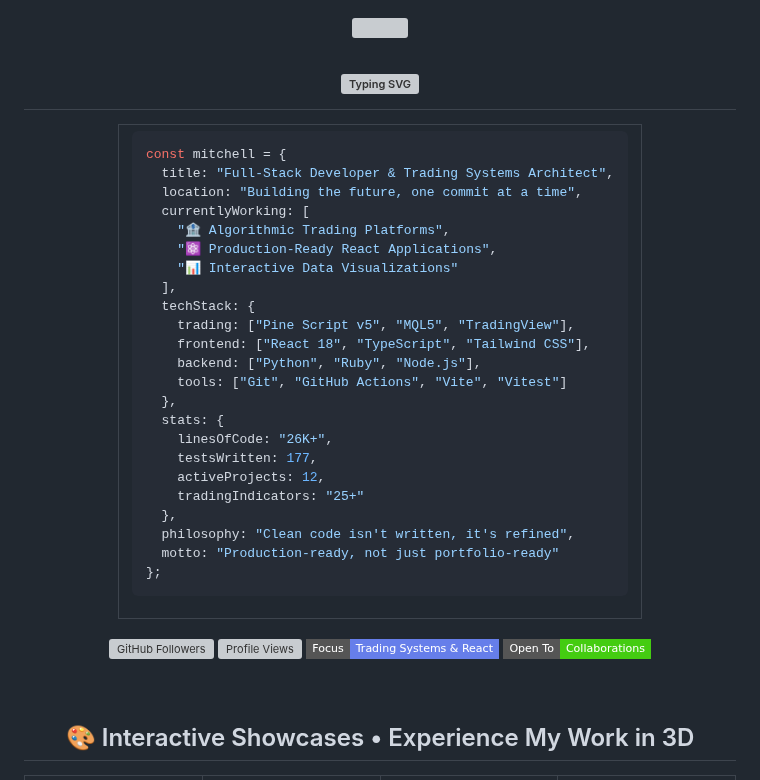
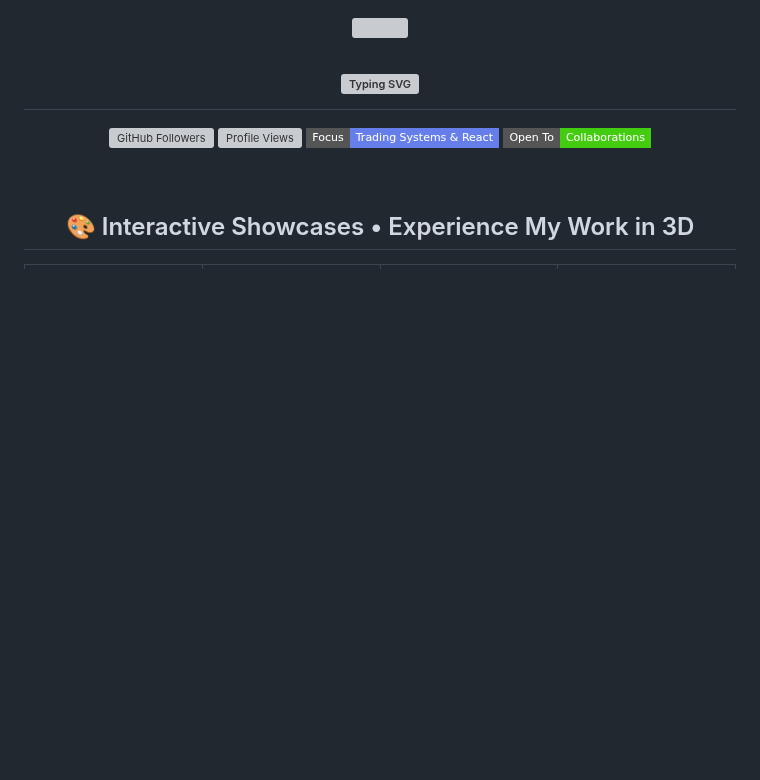
Before and after one commit to mitchell-917/mitchell-917, a Markdown page: README.md, the part around the change. Drawn GitHub-style; badges without logos; blank space fills up the shorter version; grey boxes are pictures that could not be loaded.

Commit message:
adding file

````diff
--- a/README.md
+++ b/README.md
@@ -5,40 +5,6 @@
 <h1>
   <img src="https://readme-typing-svg.demolab.com?font=Fira+Code&weight=600&size=28&duration=3000&pause=800&color=667EEA&center=true&vCenter=true&multiline=true&width=900&height=100&lines=Building+intelligent+trading+systems;%26+interactive+web+experiences;From+Pine+Script+to+Production-Ready+React" alt="Typing SVG" />
 </h1>
-
-<table align="center">
-<tr>
-<td>
-
-```javascript
-const mitchell = {
-  title: "Full-Stack Developer & Trading Systems Architect",
-  location: "Building the future, one commit at a time",
-  currentlyWorking: [
-    "🏦 Algorithmic Trading Platforms",
-    "⚛️ Production-Ready React Applications",
-    "📊 Interactive Data Visualizations"
-  ],
-  techStack: {
-    trading: ["Pine Script v5", "MQL5", "TradingView"],
-    frontend: ["React 18", "TypeScript", "Tailwind CSS"],
-    backend: ["Python", "Ruby", "Node.js"],
-    tools: ["Git", "GitHub Actions", "Vite", "Vitest"]
-  },
-  stats: {
-    linesOfCode: "26K+",
-    testsWritten: 177,
-    activeProjects: 12,
-    tradingIndicators: "25+"
-  },
-  philosophy: "Clean code isn't written, it's refined",
-  motto: "Production-ready, not just portfolio-ready"
-};
-```
-
-</td>
-</tr>
-</table>
 
 <p>
   <a href="https://github.com/mitchell-917">
````
